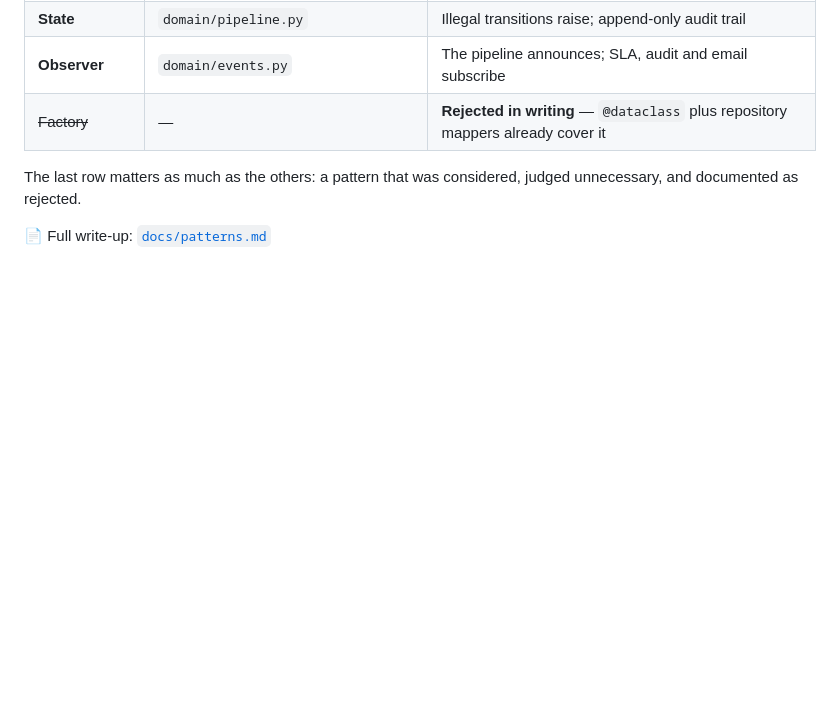
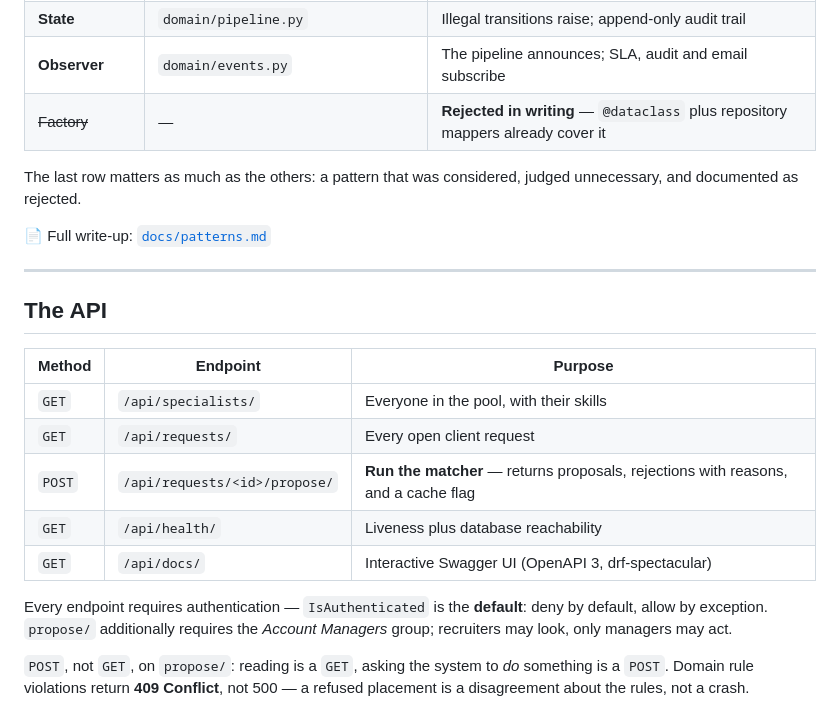
Before and after one commit to Shakarneh/BenchFlow, a Markdown page: README.md, the part around the change. Rendered like a GitHub page; blank space fills up the shorter version.

Commit message:
Document the API endpoints and permission model

```diff
--- a/README.md
+++ b/README.md
@@ -133,3 +133,23 @@ The last row matters as much as the others: a pattern that was considered, judge
 documented as rejected.
 
 📄 Full write-up: [`docs/patterns.md`](docs/patterns.md)
+
+---
+
+## The API
+
+| Method | Endpoint | Purpose |
+|---|---|---|
+| `GET` | `/api/specialists/` | Everyone in the pool, with their skills |
+| `GET` | `/api/requests/` | Every open client request |
+| `POST` | `/api/requests/<id>/propose/` | **Run the matcher** — returns proposals, rejections with reasons, and a cache flag |
+| `GET` | `/api/health/` | Liveness plus database reachability |
+| `GET` | `/api/docs/` | Interactive Swagger UI (OpenAPI 3, drf-spectacular) |
+
+Every endpoint requires authentication — `IsAuthenticated` is the **default**: deny by default,
+allow by exception. `propose/` additionally requires the *Account Managers* group; recruiters may
+look, only managers may act.
+
+`POST`, not `GET`, on `propose/`: reading is a `GET`, asking the system to *do* something is a
+`POST`. Domain rule violations return **409 Conflict**, not 500 — a refused placement is a
+disagreement about the rules, not a crash.
```
